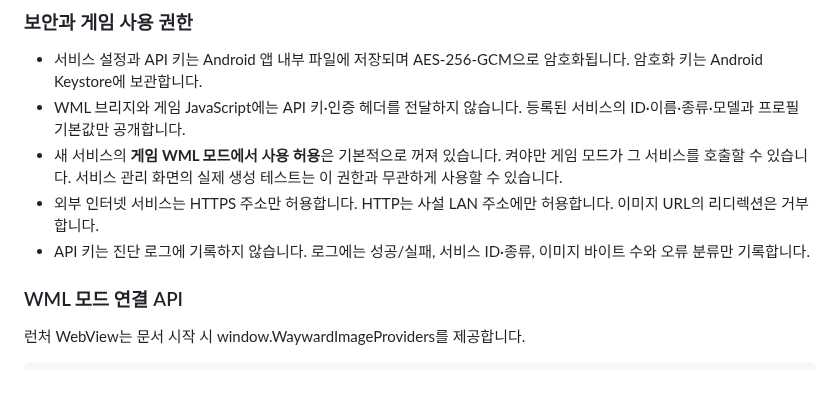
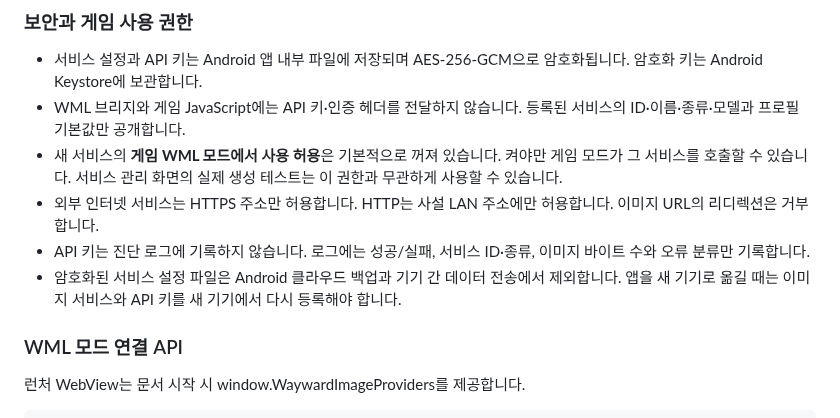
Before and after one commit to diethoon/wayward, a Markdown page: android-external-folder-launcher/README_ko.md, the part around the change. Rendered like a GitHub page; blank space fills up the shorter version.

Commit message:
docs(android): explain provider credential backup behavior

```diff
--- a/android-external-folder-launcher/README_ko.md
+++ b/android-external-folder-launcher/README_ko.md
@@ -146,6 +146,7 @@ CI에서 Android APK 컴파일·서명 검증을 수행합니다. 실제 Android
 - 새 서비스의 **게임 WML 모드에서 사용 허용**은 기본적으로 꺼져 있습니다. 켜야만 게임 모드가 그 서비스를 호출할 수 있습니다. 서비스 관리 화면의 실제 생성 테스트는 이 권한과 무관하게 사용할 수 있습니다.
 - 외부 인터넷 서비스는 HTTPS 주소만 허용합니다. HTTP는 사설 LAN 주소에만 허용합니다. 이미지 URL의 리디렉션은 거부합니다.
 - API 키는 진단 로그에 기록하지 않습니다. 로그에는 성공/실패, 서비스 ID·종류, 이미지 바이트 수와 오류 분류만 기록합니다.
+- 암호화된 서비스 설정 파일은 Android 클라우드 백업과 기기 간 데이터 전송에서 제외합니다. 앱을 새 기기로 옮길 때는 이미지 서비스와 API 키를 새 기기에서 다시 등록해야 합니다.
 
 ### WML 모드 연결 API
 
```
